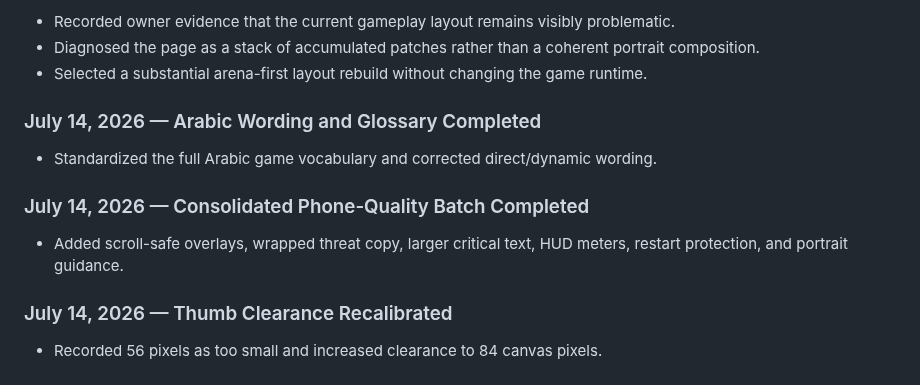
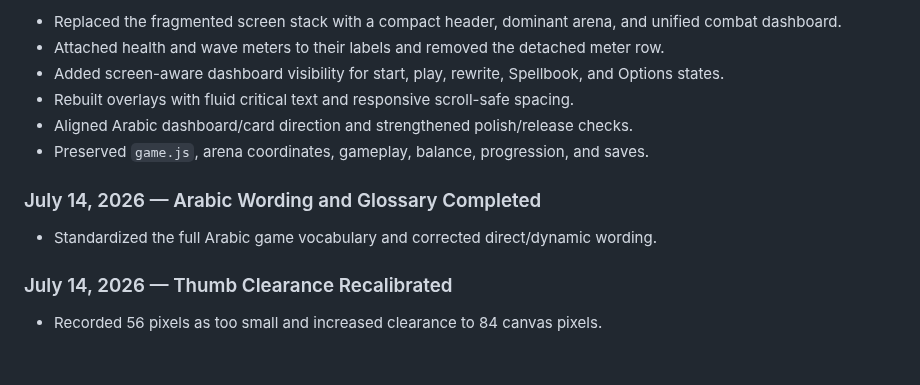
Before and after one commit to Ezz10099/beast-clash, a Markdown page: docs/ACTIVE_SESSION.md, the part around one of its changes. Rendered like a GitHub page.

```diff
--- a/docs/ACTIVE_SESSION.md
+++ b/docs/ACTIVE_SESSION.md
@@ -50,16 +51,15 @@ This mutable state must remain active throughout a ChatGPT/Codex work session. I
 
-- Recorded owner evidence that the current gameplay layout remains visibly problematic.
-- Diagnosed the page as a stack of accumulated patches rather than a coherent portrait composition.
-- Selected a substantial arena-first layout rebuild without changing the game runtime.
+- Replaced the fragmented screen stack with a compact header, dominant arena, and unified combat dashboard.
+- Attached health and wave meters to their labels and removed the detached meter row.
+- Added screen-aware dashboard visibility for start, play, rewrite, Spellbook, and Options states.
+- Rebuilt overlays with fluid critical text and responsive scroll-safe spacing.
+- Aligned Arabic dashboard/card direction and strengthened polish/release checks.
+- Preserved `game.js`, arena coordinates, gameplay, balance, progression, and saves.
 
 ### July 14, 2026 — Arabic Wording and Glossary Completed
 
 - Standardized the full Arabic game vocabulary and corrected direct/dynamic wording.
 
-### July 14, 2026 — Consolidated Phone-Quality Batch Completed
-
-- Added scroll-safe overlays, wrapped threat copy, larger critical text, HUD meters, restart protection, and portrait guidance.
-
 ### July 14, 2026 — Thumb Clearance Recalibrated
 
 - Recorded 56 pixels as too small and increased clearance to 84 canvas pixels.
```
Also changed, not shown: other parts of docs/ACTIVE_SESSION.md (+23 -22 lines).
